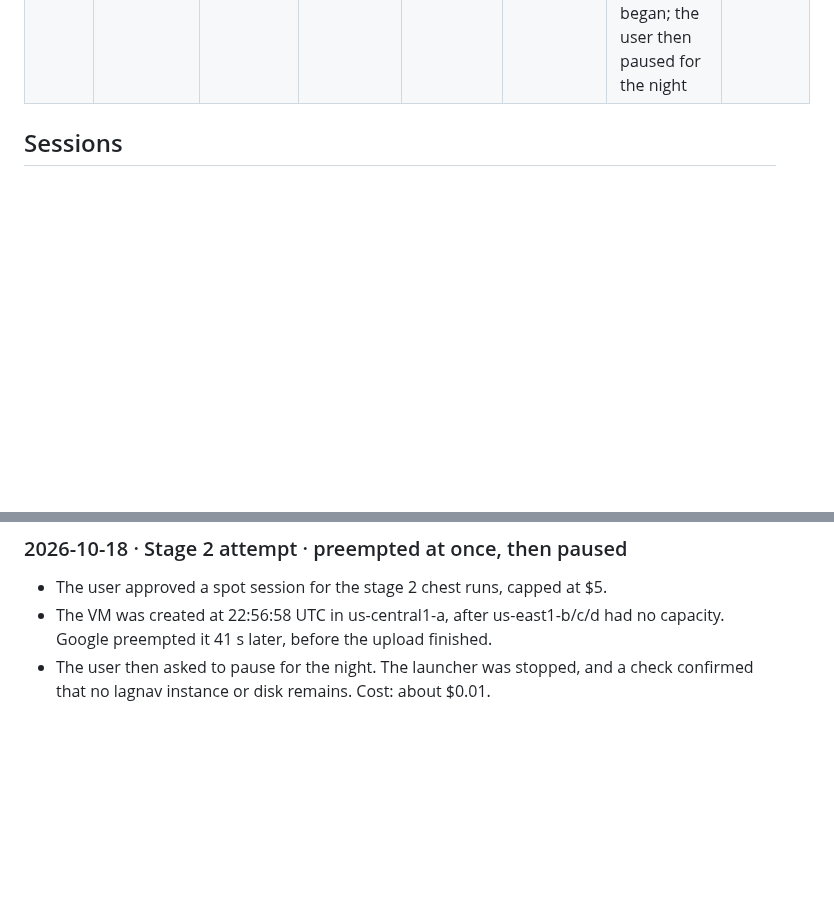
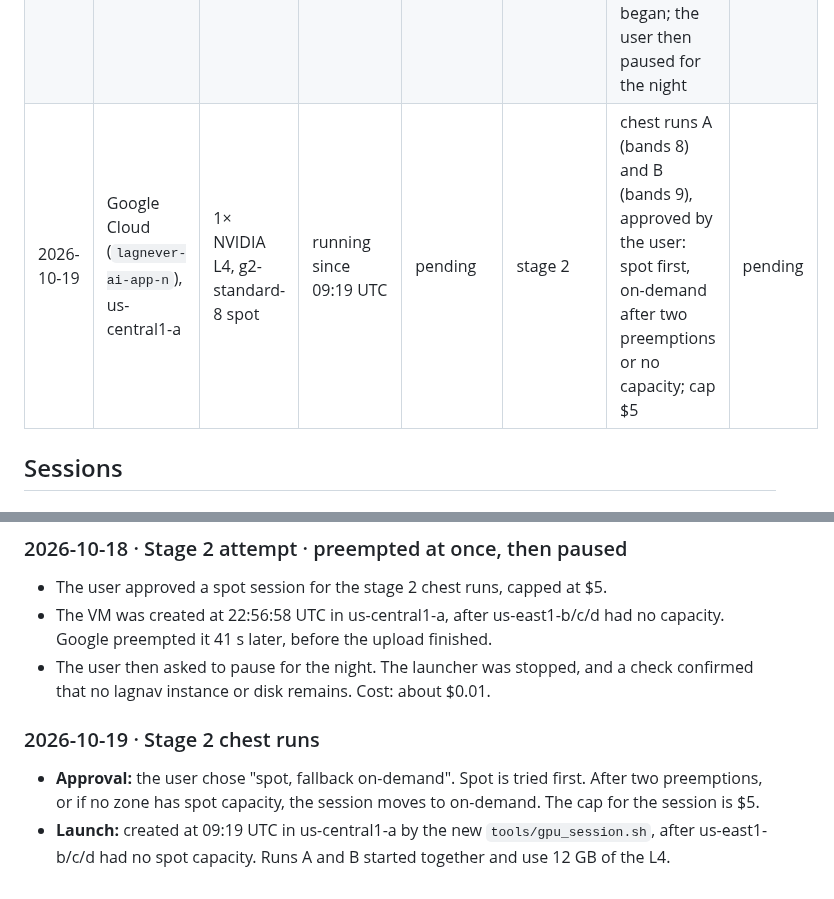
Before and after one commit to imranch345/Lagnever-3d-model, a Markdown page: docs/LEVEL_2B_SPEND.md, 2 parts joined by grey strips. Drawn GitHub-style; blank space fills up the shorter version.

Commit message:
Level 2b spend: stage 2 session started (spot, us-central1-a)
Co-Authored-By: Claude Opus 5.5 <noreply@anthropic.com>

```diff
--- a/docs/LEVEL_2B_SPEND.md
+++ b/docs/LEVEL_2B_SPEND.md
@@ -13,6 +13,7 @@ provider's own billing figures. A cap is a hard stop.
 | 2026-10-18 | Google Cloud (`lagnever-ai-app-n`), us-central1-c | 1× NVIDIA L4, g2-standard-8 spot | 1.43 (14:36–16:02 UTC) | ~0.50 (estimate) | M2 | third session: run 4 finished, run 5 to step 28000, run 6 started; **preempted** at 16:02 | **~1.65** |
 | 2026-10-18 | Google Cloud (`lagnever-ai-app-n`), us-central1-a | 1× NVIDIA L4, g2-standard-8 spot | 1.47 (16:04–17:32 UTC) | ~0.50 (estimate) | M2 | fourth session: runs 5 and 6 finished; VM deleted | **~2.15** |
 | 2026-10-18 | Google Cloud (`lagnever-ai-app-n`), us-central1-a | 1× NVIDIA L4, g2-standard-8 spot | 0.01 (22:56:58–22:57:39 UTC) | ~0.01 | M2/stage 2 | stage 2 chest runs A and B, approved by the user (≤ $5): **preempted 41 s after creation**, before training began; the user then paused for the night | **~2.16** |
+| 2026-10-19 | Google Cloud (`lagnever-ai-app-n`), us-central1-a | 1× NVIDIA L4, g2-standard-8 spot | running since 09:19 UTC | pending | stage 2 | chest runs A (bands 8) and B (bands 9), approved by the user: spot first, on-demand after two preemptions or no capacity; cap $5 | pending |
 
 ## Sessions
 
@@ -73,3 +74,12 @@ provider's own billing figures. A cap is a hard stop.
   capacity. Google preempted it 41 s later, before the upload finished.
 - The user then asked to pause for the night. The launcher was stopped, and a check confirmed
   that no lagnav instance or disk remains. Cost: about $0.01.
+
+### 2026-10-19 · Stage 2 chest runs
+
+- **Approval:** the user chose "spot, fallback on-demand". Spot is tried first. After two
+  preemptions, or if no zone has spot capacity, the session moves to on-demand. The cap
+  for the session is $5.
+- **Launch:** created at 09:19 UTC in us-central1-a by the new `tools/gpu_session.sh`,
+  after us-east1-b/c/d had no spot capacity. Runs A and B started together and use 12 GB
+  of the L4.
```
